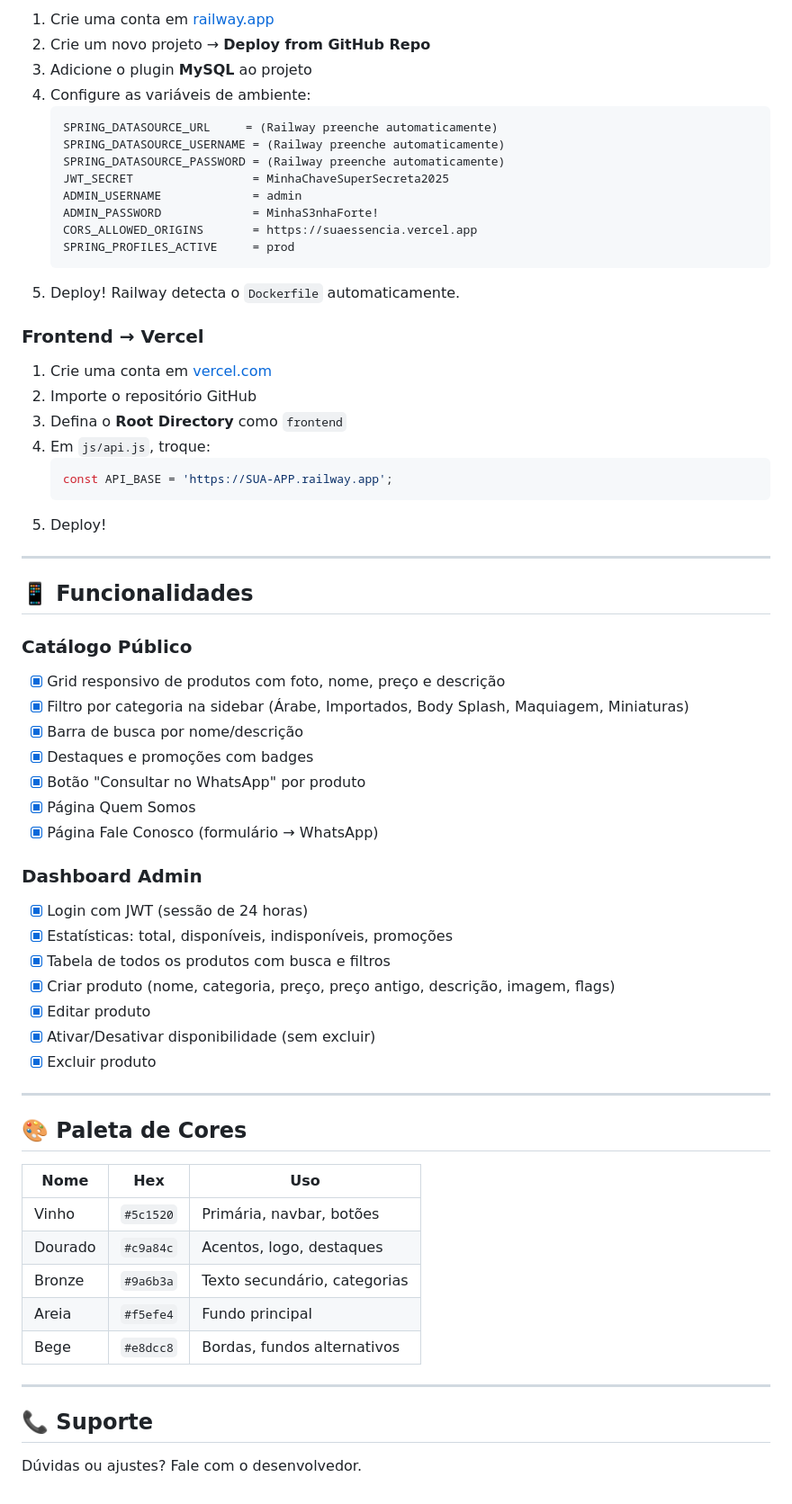
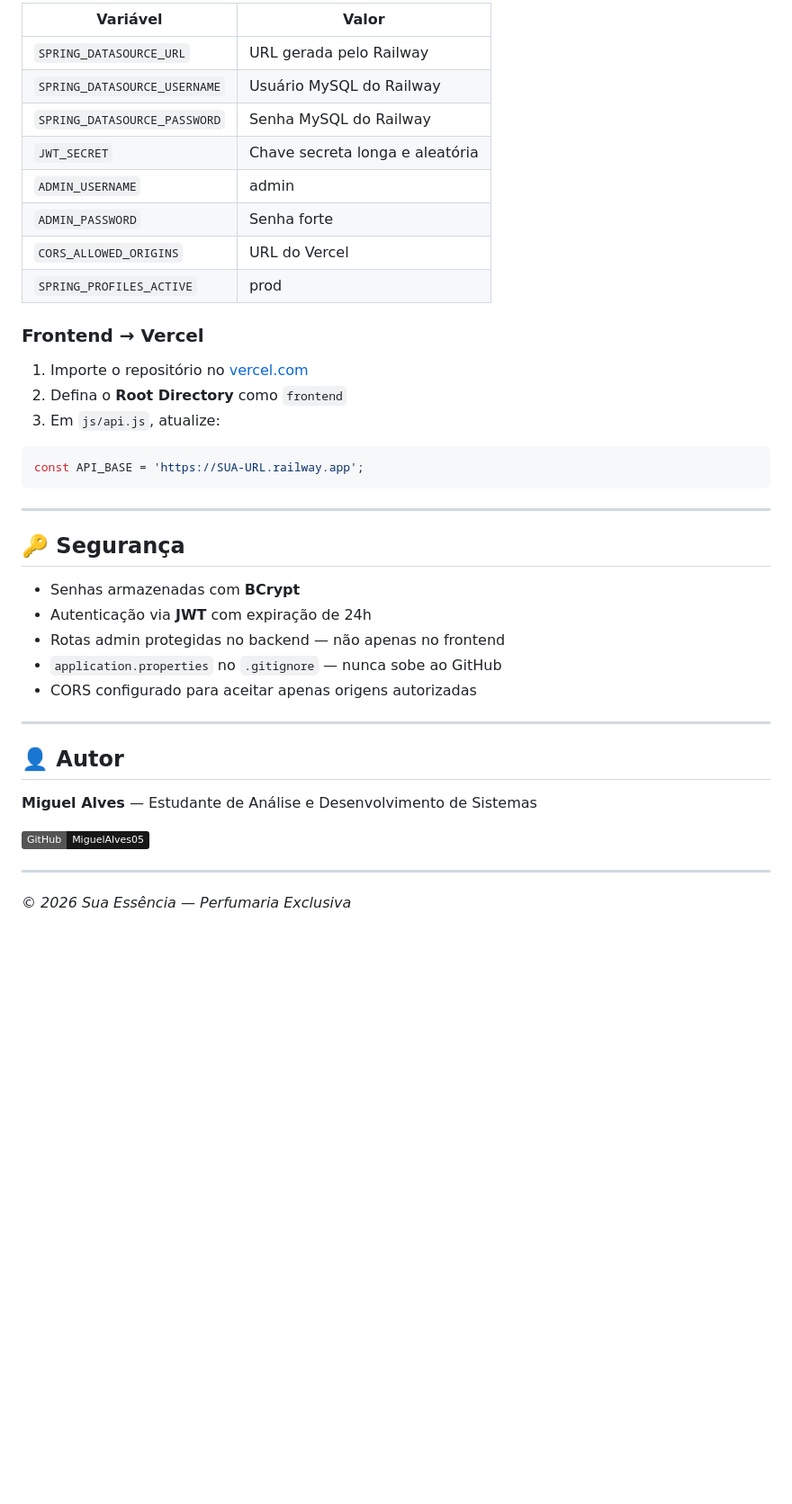
Before and after one commit to MiguelAlves05/suaessencia, a Markdown page: README.md, the part around one of its changes. Shown at 90% size. Drawn GitHub-style; badges without logos; blank space fills up the shorter version.

````diff
--- a/README.md
+++ b/README.md
@@ -133,67 +189,41 @@ ou use um servidor local: npx serve frontend
 
-1. Crie uma conta em [railway.app](https://railway.app)
-2. Crie um novo projeto → **Deploy from GitHub Repo**
-3. Adicione o plugin **MySQL** ao projeto
-4. Configure as variáveis de ambiente:
-   ```
-   SPRING_DATASOURCE_URL     = (Railway preenche automaticamente)
-   SPRING_DATASOURCE_USERNAME = (Railway preenche automaticamente)
-   SPRING_DATASOURCE_PASSWORD = (Railway preenche automaticamente)
-   JWT_SECRET                 = MinhaChaveSuperSecreta2025
-   ADMIN_USERNAME             = admin
-   ADMIN_PASSWORD             = MinhaS3nhaForte!
-   CORS_ALLOWED_ORIGINS       = https://suaessencia.vercel.app
-   SPRING_PROFILES_ACTIVE     = prod
-   ```
-5. Deploy! Railway detecta o `Dockerfile` automaticamente.
+| Variável | Valor |
+|----------|-------|
+| `SPRING_DATASOURCE_URL` | URL gerada pelo Railway |
+| `SPRING_DATASOURCE_USERNAME` | Usuário MySQL do Railway |
+| `SPRING_DATASOURCE_PASSWORD` | Senha MySQL do Railway |
+| `JWT_SECRET` | Chave secreta longa e aleatória |
+| `ADMIN_USERNAME` | admin |
+| `ADMIN_PASSWORD` | Senha forte |
+| `CORS_ALLOWED_ORIGINS` | URL do Vercel |
+| `SPRING_PROFILES_ACTIVE` | prod |
 
 ### Frontend → Vercel
-
-1. Crie uma conta em [vercel.com](https://vercel.com)
-2. Importe o repositório GitHub
-3. Defina o **Root Directory** como `frontend`
-4. Em `js/api.js`, troque:
-   ```js
-   const API_BASE = 'https://SUA-APP.railway.app';
-   ```
-5. Deploy!
+1. Importe o repositório no [vercel.com](https://vercel.com)
+2. Defina o **Root Directory** como `frontend`
+3. Em `js/api.js`, atualize:
+```js
+const API_BASE = 'https://SUA-URL.railway.app';
+```
 
 ---
 
-## 📱 Funcionalidades
+## 🔑 Segurança
 
-### Catálogo Público
-- [x] Grid responsivo de produtos com foto, nome, preço e descrição
-- [x] Filtro por categoria na sidebar (Árabe, Importados, Body Splash, Maquiagem, Miniaturas)
-- [x] Barra de busca por nome/descrição
-- [x] Destaques e promoções com badges
-- [x] Botão "Consultar no WhatsApp" por produto
-- [x] Página Quem Somos
-- [x] Página Fale Conosco (formulário → WhatsApp)
-
-### Dashboard Admin
-- [x] Login com JWT (sessão de 24 horas)
-- [x] Estatísticas: total, disponíveis, indisponíveis, promoções
-- [x] Tabela de todos os produtos com busca e filtros
-- [x] Criar produto (nome, categoria, preço, preço antigo, descrição, imagem, flags)
-- [x] Editar produto
-- [x] Ativar/Desativar disponibilidade (sem excluir)
-- [x] Excluir produto
+- Senhas armazenadas com **BCrypt**
+- Autenticação via **JWT** com expiração de 24h
+- Rotas admin protegidas no backend — não apenas no frontend
+- `application.properties` no `.gitignore` — nunca sobe ao GitHub
+- CORS configurado para aceitar apenas origens autorizadas
 
 ---
 
-## 🎨 Paleta de Cores
+## 👤 Autor
 
-| Nome   | Hex       | Uso                          |
-|--------|-----------|------------------------------|
-| Vinho  | `#5c1520` | Primária, navbar, botões     |
-| Dourado| `#c9a84c` | Acentos, logo, destaques     |
-| Bronze | `#9a6b3a` | Texto secundário, categorias |
-| Areia  | `#f5efe4` | Fundo principal              |
-| Bege   | `#e8dcc8` | Bordas, fundos alternativos  |
+**Miguel Alves** — Estudante de Análise e Desenvolvimento de Sistemas
+
+[![GitHub](https://img.shields.io/badge/GitHub-MiguelAlves05-181717?logo=github)](https://github.com/MiguelAlves05)
 
 ---
 
-## 📞 Suporte
-
-Dúvidas ou ajustes? Fale com o desenvolvedor.
+*© 2026 Sua Essência — Perfumaria Exclusiva*
````
Also changed, not shown: other parts of README.md (+121 -65 lines).
